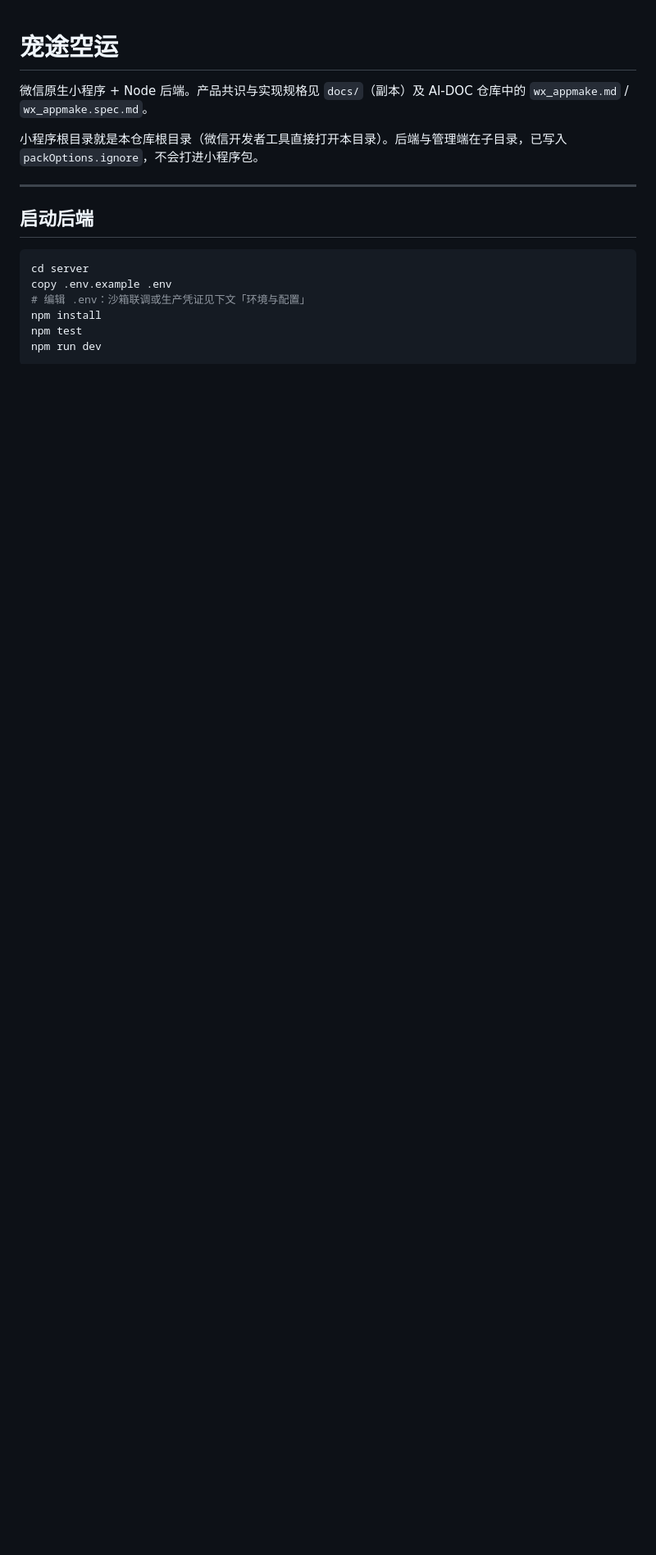
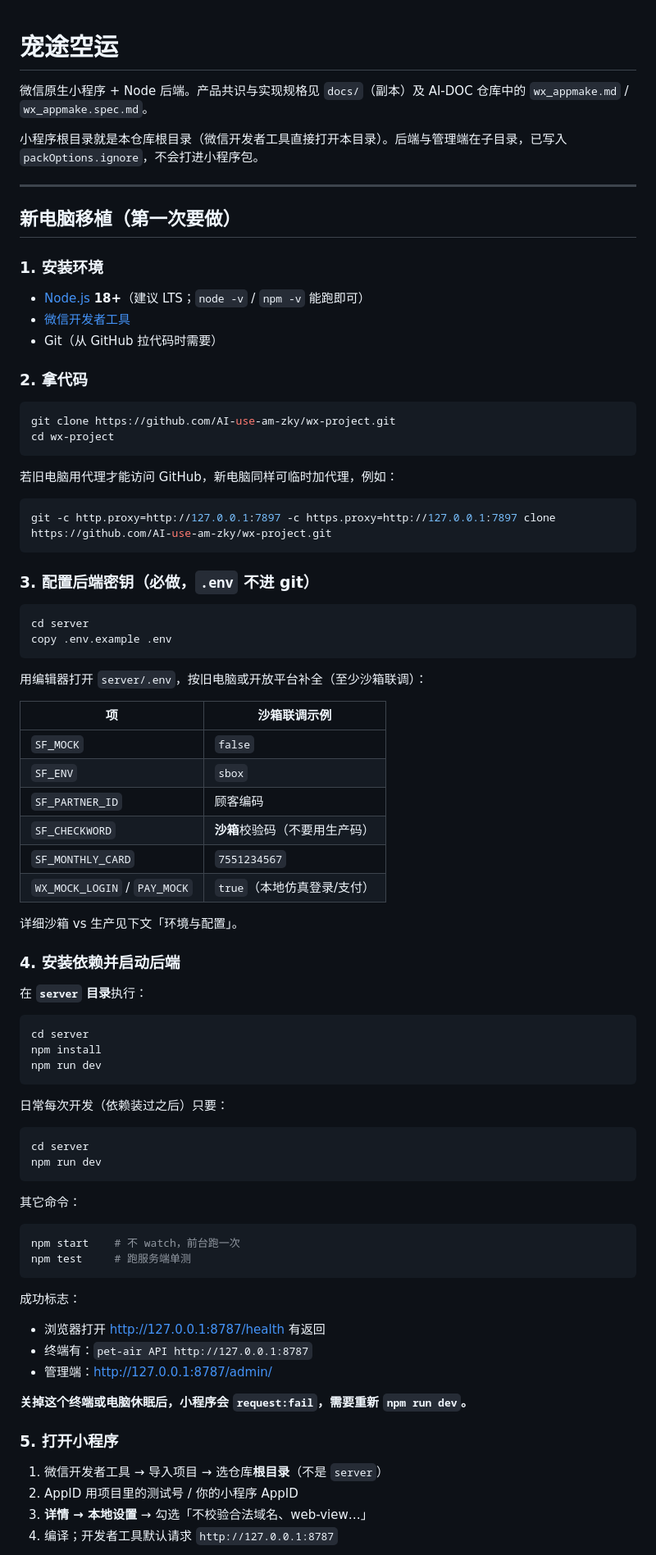
Before and after one commit to AI-use-am-zky/wx-project, a Markdown page: README.md, the part around one of its changes. Shown at 82% size. Drawn GitHub-style; blank space fills up the shorter version.

Commit message:
添加本地后端的使用说明，新环境需要重新启动一边后端。

````diff
--- a/README.md
+++ b/README.md
@@ -6,14 +6,83 @@
 
 ---
 
-## 启动后端
+## 新电脑移植（第一次要做）
+
+### 1. 安装环境
+
+- [Node.js](https://nodejs.org/) **18+**（建议 LTS；`node -v` / `npm -v` 能跑即可）
+- [微信开发者工具](https://developers.weixin.qq.com/miniprogram/dev/devtools/download.html)
+- Git（从 GitHub 拉代码时需要）
+
+### 2. 拿代码
+
+```powershell
+git clone https://github.com/AI-use-am-zky/wx-project.git
+cd wx-project
+```
+
+若旧电脑用代理才能访问 GitHub，新电脑同样可临时加代理，例如：
+
+```powershell
+git -c http.proxy=http://127.0.0.1:7897 -c https.proxy=http://127.0.0.1:7897 clone https://github.com/AI-use-am-zky/wx-project.git
+```
+
+### 3. 配置后端密钥（必做，`.env` 不进 git）
 
 ```powershell
 cd server
 copy .env.example .env
-# 编辑 .env：沙箱联调或生产凭证见下文「环境与配置」
+```
+
+用编辑器打开 `server/.env`，按旧电脑或开放平台补全（至少沙箱联调）：
+
+| 项 | 沙箱联调示例 |
+| --- | --- |
+| `SF_MOCK` | `false` |
+| `SF_ENV` | `sbox` |
+| `SF_PARTNER_ID` | 顾客编码 |
+| `SF_CHECKWORD` | **沙箱**校验码（不要用生产码） |
+| `SF_MONTHLY_CARD` | `7551234567` |
+| `WX_MOCK_LOGIN` / `PAY_MOCK` | `true`（本地仿真登录/支付） |
+
+详细沙箱 vs 生产见下文「环境与配置」。
+
+### 4. 安装依赖并启动后端
+
+在 **`server` 目录**执行：
+
+```powershell
+cd server
 npm install
-npm test
 npm run dev
 ```
 
+日常每次开发（依赖装过之后）只要：
+
+```powershell
+cd server
+npm run dev
+```
+
+其它命令：
+
+```powershell
+npm start    # 不 watch，前台跑一次
+npm test     # 跑服务端单测
+```
+
+成功标志：
+
+- 浏览器打开 http://127.0.0.1:8787/health 有返回
+- 终端有：`pet-air API http://127.0.0.1:8787`
+- 管理端：http://127.0.0.1:8787/admin/
+
+**关掉这个终端或电脑休眠后，小程序会 `request:fail`，需要重新 `npm run dev`。**
+
+### 5. 打开小程序
+
+1. 微信开发者工具 → 导入项目 → 选仓库**根目录**（不是 `server`）
+2. AppID 用项目里的测试号 / 你的小程序 AppID
+3. **详情 → 本地设置** → 勾选「不校验合法域名、web-view…」
+4. 编译；开发者工具默认请求 `http://127.0.0.1:8787`
+
````
Also changed, not shown: other parts of README.md (+32 -3 lines).
